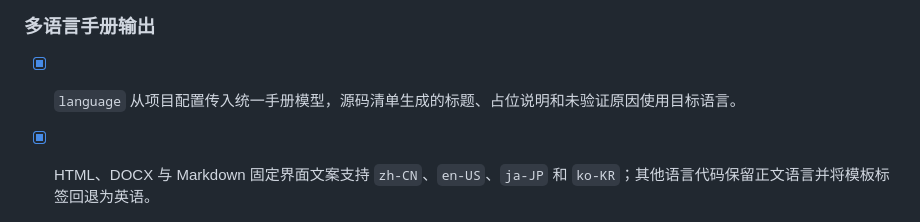
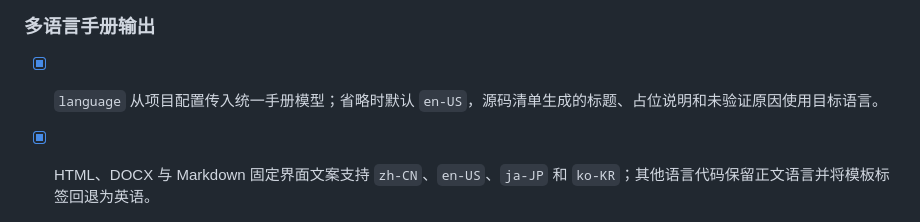
Before and after one commit to While-Shark/AutoScribeAI, a Markdown page: docs/ROADMAP.md, the part around the change. Drawn GitHub-style.

Commit message:
docs: record English default in roadmap

```diff
--- a/docs/ROADMAP.md
+++ b/docs/ROADMAP.md
@@ -147,7 +147,7 @@
 
 ### 多语言手册输出
 
-- [x] `language` 从项目配置传入统一手册模型，源码清单生成的标题、占位说明和未验证原因使用目标语言。
+- [x] `language` 从项目配置传入统一手册模型；省略时默认 `en-US`，源码清单生成的标题、占位说明和未验证原因使用目标语言。
 - [x] HTML、DOCX 与 Markdown 固定界面文案支持 `zh-CN`、`en-US`、`ja-JP` 和 `ko-KR`；其他语言代码保留正文语言并将模板标签回退为英语。
 - [x] 编排与写作技能要求 AI 按配置语言撰写正文，同时保留产品界面原有名称。
 - [x] 回归测试覆盖四种语言的 HTML、DOCX、Markdown 导出，以及解压后技能包的完整运行。
```
